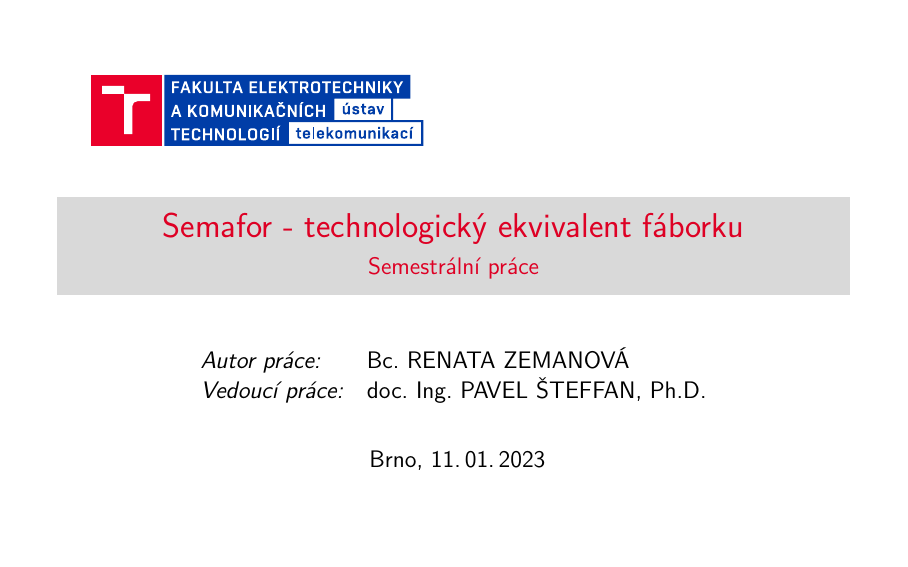
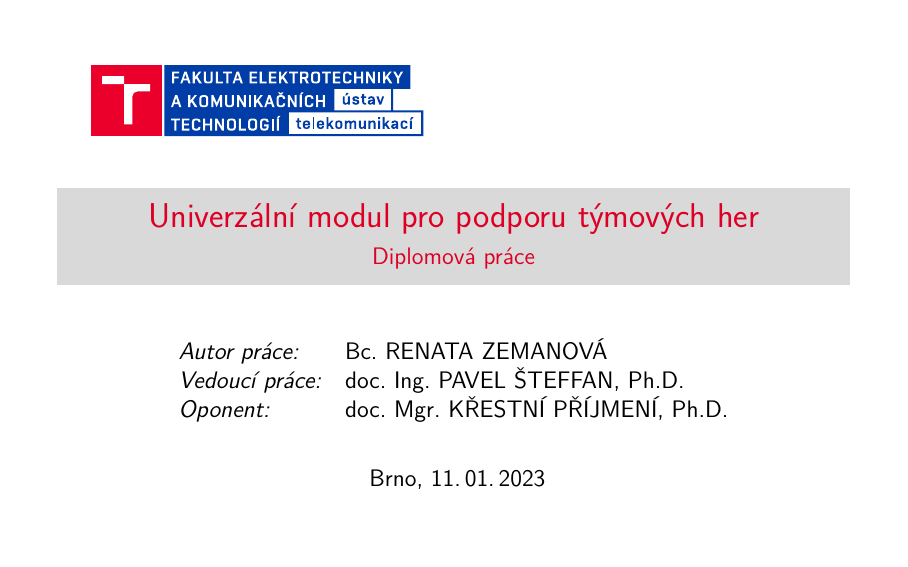
Before and after one commit to renata7zemanova/Semafor, LaTeX slides (text/sablona-obhaj.tex, which reads text/nastaveni.tex): page 1 of 9. Compiled offline with pdfLaTeX.

Commit message:
change Semestral thesis to Diploma thesis (title page, task, settings,....)

```diff
--- a/text/nastaveni.tex
+++ b/text/nastaveni.tex
@@ -10,9 +10,9 @@
   %english-slovak,	% originální jazyk je angličtina, překlad je slovensky
 %
 %%% Z následujících voleb typu práce lze použít pouze jednu
-  semestral,		  % semestrální práce (nesází se abstrakty, prohlášení, poděkování) (výchozí)
+  %semestral,		  % semestrální práce (nesází se abstrakty, prohlášení, poděkování) (výchozí)
   %bachelor,			%	bakalářská práce
-  %master,			  % diplomová práce
+  master,			  % diplomová práce
   %treatise,			% pojednání o disertační práci
   %doctoral,			% disertační práce
 %
@@ -58,7 +58,7 @@
 %  \def\insertshorttitle{Zkác.\ náz.\ práce}
 %  kde jako parametr vyplníte zkrácený název. Pokud nechcete zkracovat název, budete muset předefinovat,
 %  jak se vytváří patička slidu. Viz odkaz: https://bit.ly/3EJTp5A
-\title[Traffic light - technological equivalent of a streamer]{Semafor - technologický ekvivalent fáborku}
+\title[Universal module for supporting team games]{Univerzální modul pro podporu týmových her}
 
 %%% Označení oboru studia
 %  Parametr ve složených závorkách {} je název oboru v originálním jazyce,
```
Also changed, not shown: text/pdf/Desky.pdf, text/pdf/Titulni_strana_barevne.pdf, text/pdf/Titulni_strana_cernobile.pdf, text/pdf/Zadani_CZ_barevne.pdf, 4 other files.
